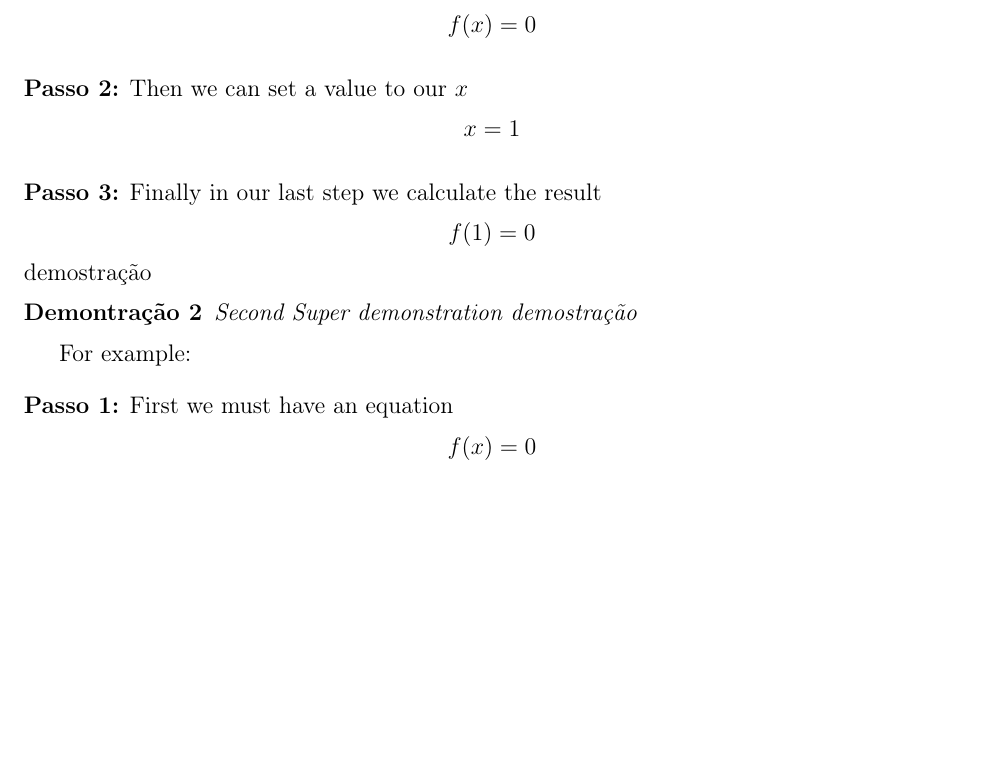
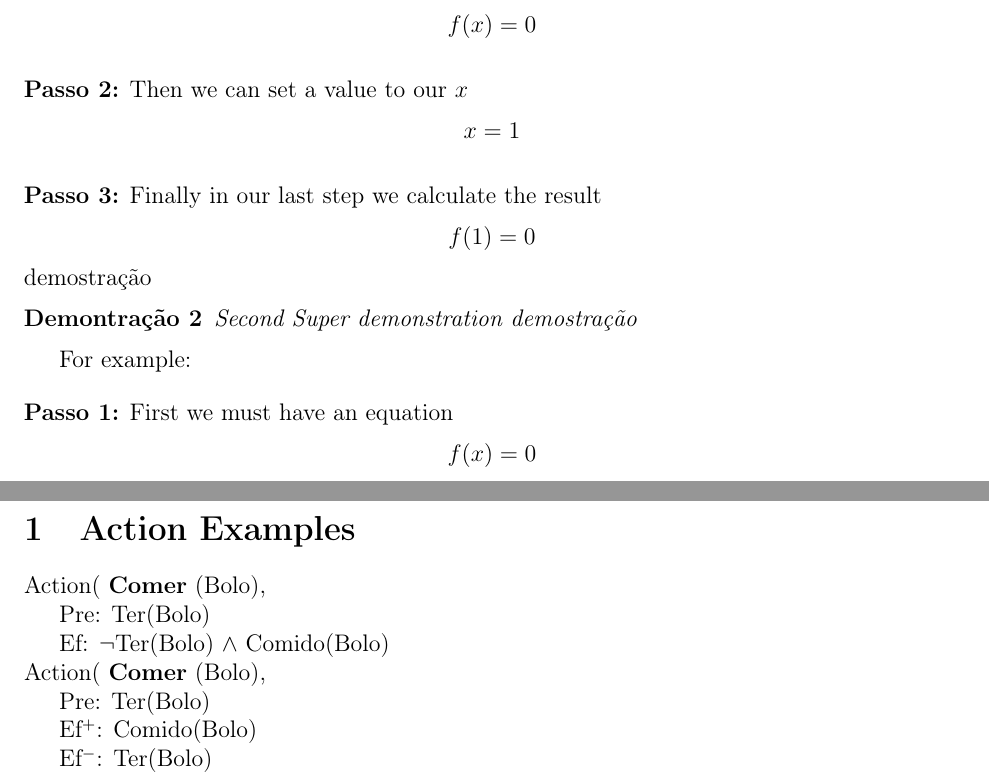
Before and after one commit to tdsimao/templates-latex, a LaTeX problem sheet (listOfExercises/exerciseList.tex): part of the page before the commit and two parts of pages 1 and 2 of 2 after it, the two joined at a grey line, cut so that both start at the same text, the shorter picture padded with empty space. Compiled offline with pdfLaTeX; the source files are stored in an older character set and shown here as Unicode.

Commit message:
Add action command

```diff
--- a/listOfExercises/exerciseList.tex
+++ b/listOfExercises/exerciseList.tex
@@ -80,4 +80,20 @@ For example:
 \step First we must have an equation
 \[f(x)=0\]
 
+
+
+\section{Action Examples}
+
+\actionParPreEf{Comer}     % nome
+{Bolo}             % parametros
+{Ter(Bolo)} % precondiÃ§Ãµes
+{$\lnot$Ter(Bolo) $\land$ Comido(Bolo)}        % efeitos
+
+\actionParPreEfEf{Comer} %name
+{Bolo} %parameters
+{Ter(Bolo)} %preconditions
+{Comido(Bolo)} % positive effects
+{Ter(Bolo)} %negative effects
+
+
 \end{document}
```
Also changed, not shown: listOfExercises/myCommands.tex (+18 -0 lines), listOfExercises/exerciseList.pdf.
